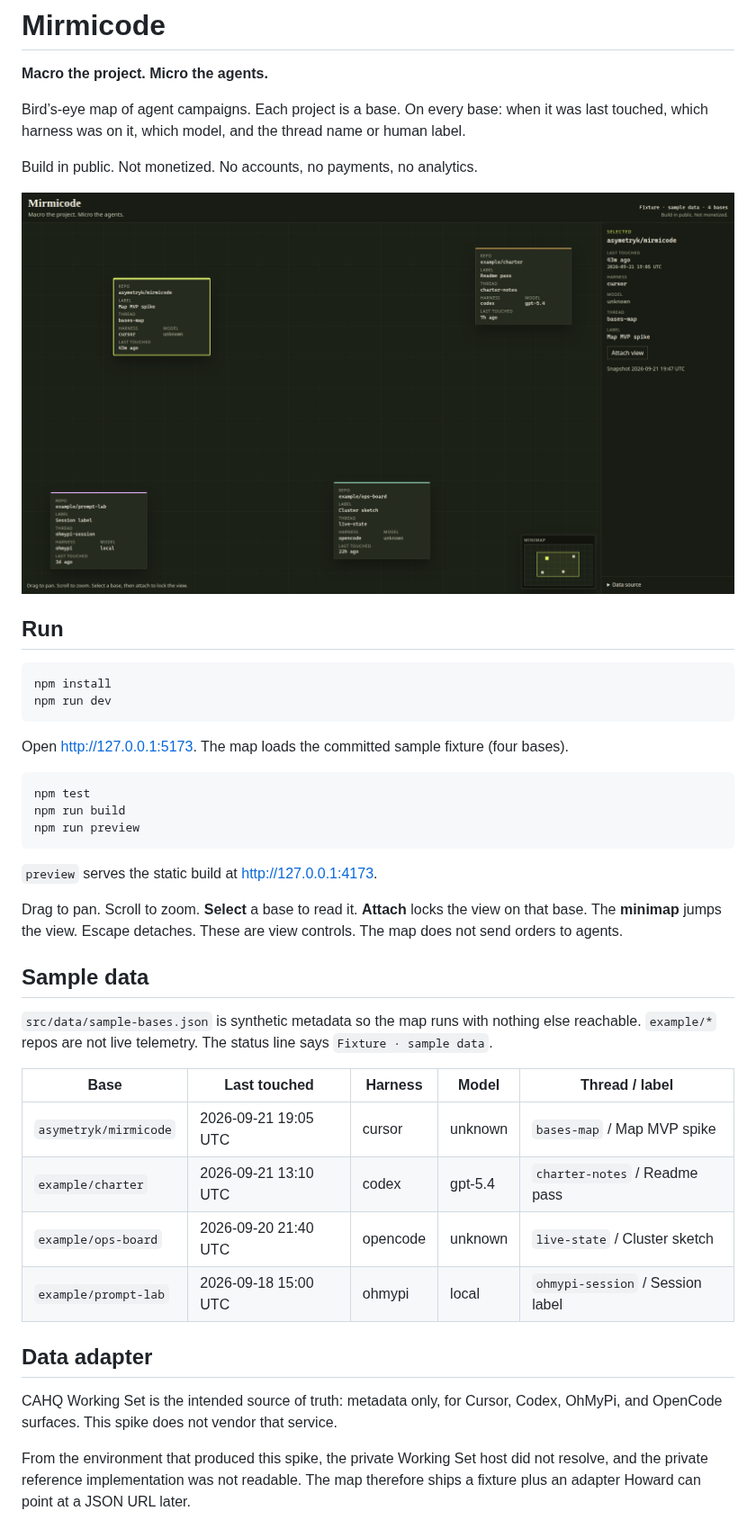
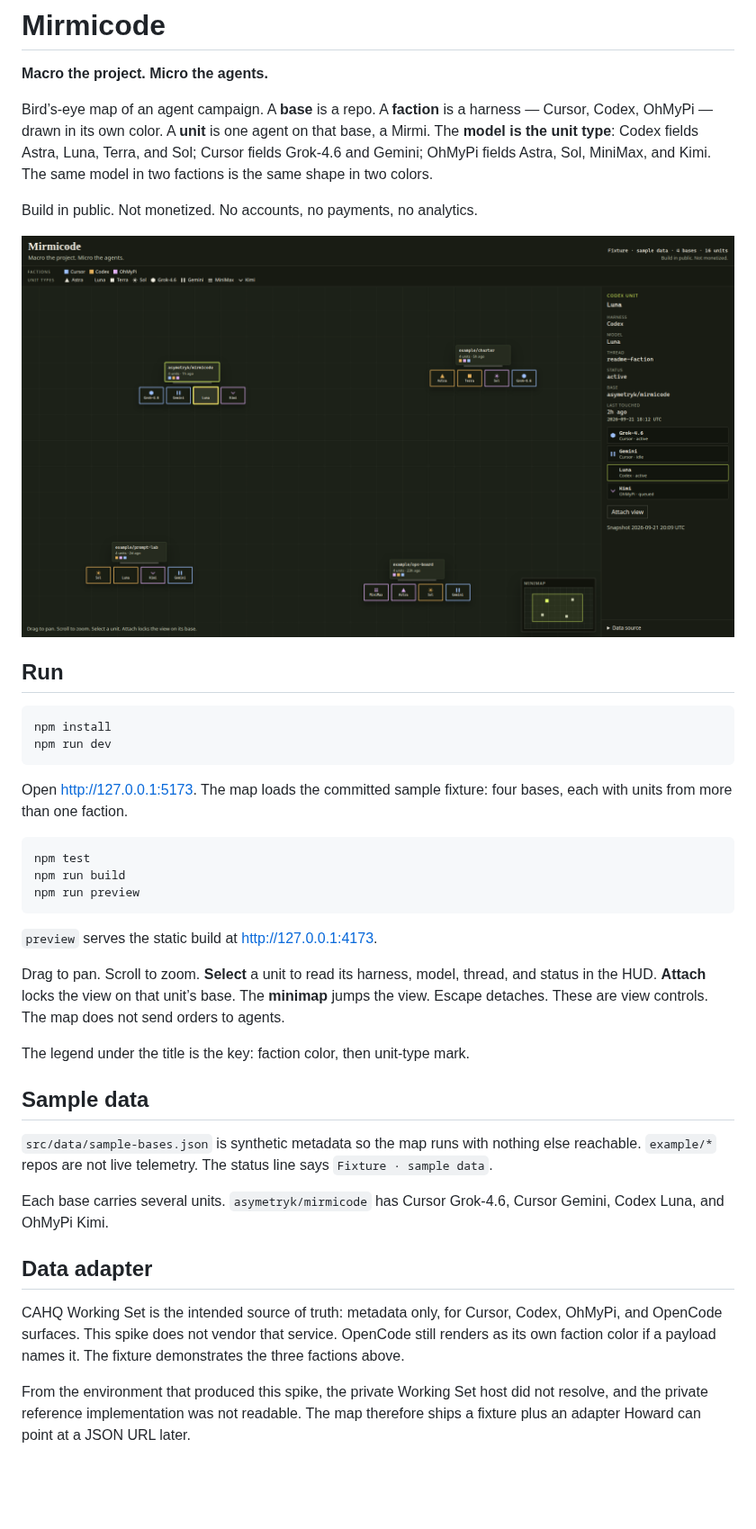
Before and after one commit to asymetryk/mirmicode, a Markdown page: README.md, the part around one of its changes. Shown at 90% size. Drawn GitHub-style; pictures changed too: docs/bases-map.png; blank space fills up the shorter version.

````diff
--- a/README.md
+++ b/README.md
@@ -2,7 +2,7 @@
 
 **Macro the project. Micro the agents.**
 
-Bird’s-eye map of agent campaigns. Each project is a base. On every base: when it was last touched, which harness was on it, which model, and the thread name or human label.
+Bird’s-eye map of an agent campaign. A **base** is a repo. A **faction** is a harness — Cursor, Codex, OhMyPi — drawn in its own color. A **unit** is one agent on that base, a Mirmi. The **model is the unit type**: Codex fields Astra, Luna, Terra, and Sol; Cursor fields Grok-4.6 and Gemini; OhMyPi fields Astra, Sol, MiniMax, and Kimi. The same model in two factions is the same shape in two colors.
 
 Build in public. Not monetized. No accounts, no payments, no analytics.
 
@@ -15,7 +15,7 @@ npm install
 npm run dev
 ```
 
-Open http://127.0.0.1:5173. The map loads the committed sample fixture (four bases).
+Open http://127.0.0.1:5173. The map loads the committed sample fixture: four bases, each with units from more than one faction.
 
 ```bash
 npm test
@@ -25,22 +25,19 @@ npm run preview
 
 `preview` serves the static build at http://127.0.0.1:4173.
 
-Drag to pan. Scroll to zoom. **Select** a base to read it. **Attach** locks the view on that base. The **minimap** jumps the view. Escape detaches. These are view controls. The map does not send orders to agents.
+Drag to pan. Scroll to zoom. **Select** a unit to read its harness, model, thread, and status in the HUD. **Attach** locks the view on that unit’s base. The **minimap** jumps the view. Escape detaches. These are view controls. The map does not send orders to agents.
+
+The legend under the title is the key: faction color, then unit-type mark.
 
 ## Sample data
 
 `src/data/sample-bases.json` is synthetic metadata so the map runs with nothing else reachable. `example/*` repos are not live telemetry. The status line says `Fixture · sample data`.
 
-| Base | Last touched | Harness | Model | Thread / label |
-| --- | --- | --- | --- | --- |
-| `asymetryk/mirmicode` | 2026-09-21 19:05 UTC | cursor | unknown | `bases-map` / Map MVP spike |
-| `example/charter` | 2026-09-21 13:10 UTC | codex | gpt-5.4 | `charter-notes` / Readme pass |
-| `example/ops-board` | 2026-09-20 21:40 UTC | opencode | unknown | `live-state` / Cluster sketch |
-| `example/prompt-lab` | 2026-09-18 15:00 UTC | ohmypi | local | `ohmypi-session` / Session label |
+Each base carries several units. `asymetryk/mirmicode` has Cursor Grok-4.6, Cursor Gemini, Codex Luna, and OhMyPi Kimi.
 
 ## Data adapter
 
-CAHQ Working Set is the intended source of truth: metadata only, for Cursor, Codex, OhMyPi, and OpenCode surfaces. This spike does not vendor that service.
+CAHQ Working Set is the intended source of truth: metadata only, for Cursor, Codex, OhMyPi, and OpenCode surfaces. This spike does not vendor that service. OpenCode still renders as its own faction color if a payload names it. The fixture demonstrates the three factions above.
 
 From the environment that produced this spike, the private Working Set host did not resolve, and the private reference implementation was not readable. The map therefore ships a fixture plus an adapter Howard can point at a JSON URL later.
 
````
Also changed, not shown: other parts of README.md (+33 -19 lines), 12 other files.
